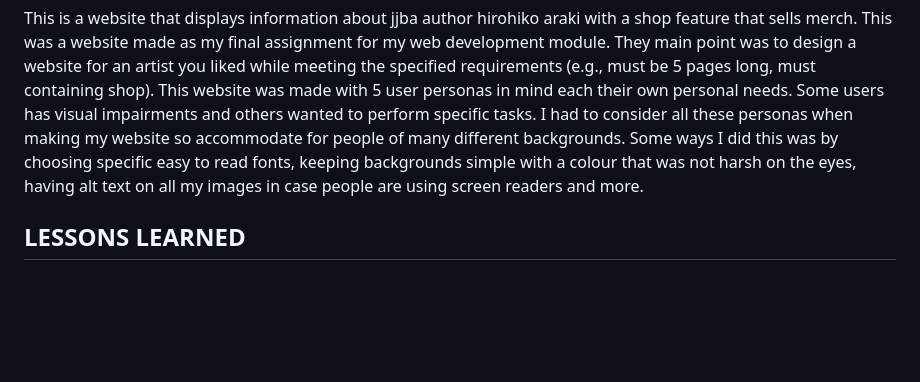
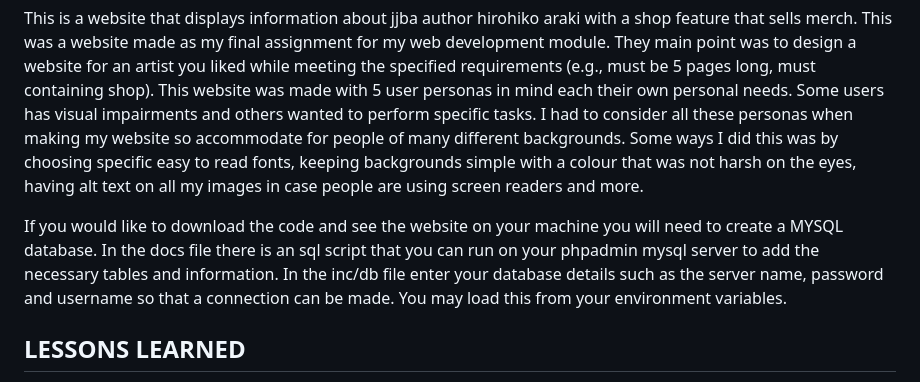
Before and after one commit to gltchmon/araki_website, a Markdown page: README.md, the part around the change. GitHub-like rendering; blank space fills up the shorter version.

```diff
--- a/README.md
+++ b/README.md
@@ -1,5 +1,8 @@
 # HIROHIKO ARAKI WEBSITE
 This is a website that displays information about jjba author hirohiko araki with a shop feature that sells merch. This was a website made as my final assignment for my web development module. They main point was to design a website for an artist you liked while meeting the specified requirements (e.g., must be 5 pages long, must containing shop). This website was made with 5 user personas in mind each their own personal needs. Some users has visual impairments and others wanted to perform specific tasks. I had to consider all these personas when making my website so accommodate for people of many different backgrounds. Some ways I did this was by choosing specific easy to read fonts, keeping backgrounds simple with a colour that was not harsh on the eyes, having alt text on all my images in case people are using screen readers and more.
+
+If you would like to download the code and see the website on your machine you will need to create a MYSQL database. In the docs file there is an sql script that you can run on your phpadmin mysql server to add the necessary tables and information. In the inc/db file enter your database details such as the server name, password and username so that a connection can be made. You may load this from your environment variables.
+
 
 ## LESSONS LEARNED
 From this project I have learned how to create  a website that interacts with a database and stores information. I learned how to use php to query the database and display information once a response was given. I learned about GET and POST requests and when its better to use one over the other for added security. I learned how effective certain design choices can be such as placing the shop first in the navigation bar so that more users press and buy.
```
